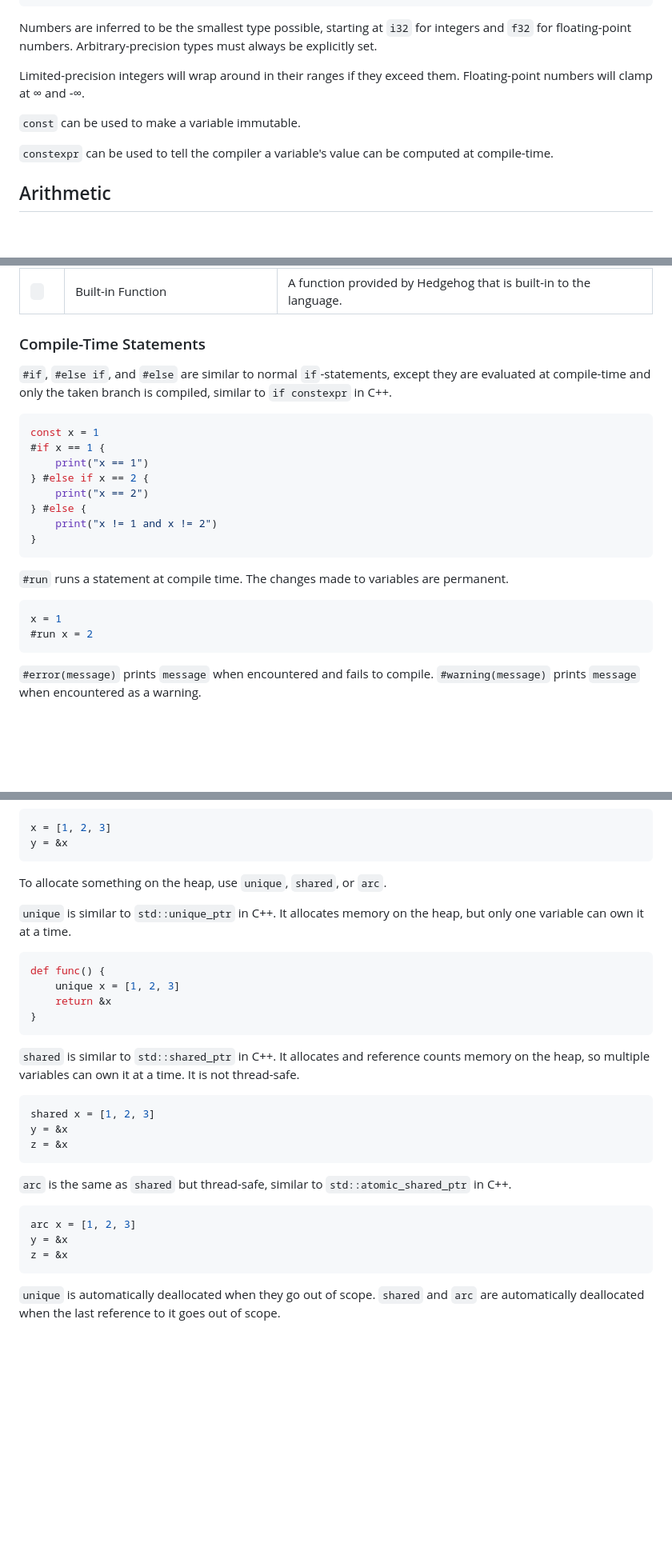
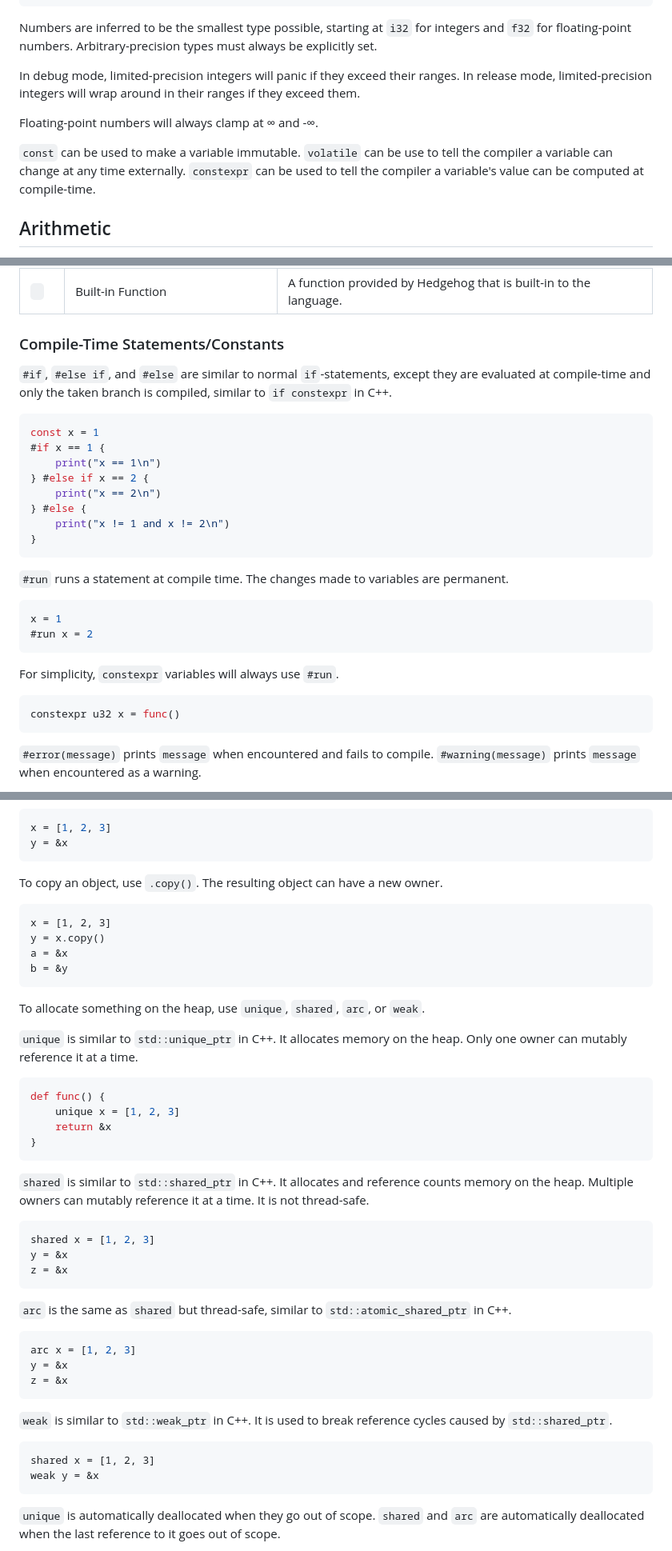
Before and after one commit to sub1inear/Hedgehog, a Markdown page: README.md, 3 parts joined by grey strips. Shown at 80% size. GitHub-like rendering; blank space fills up the shorter version.

````diff
--- a/README.md
+++ b/README.md
@@ -101,10 +110,13 @@ uint k = 4674
 
 Numbers are inferred to be the smallest type possible, starting at `i32` for integers and `f32` for floating-point numbers. Arbitrary-precision types must always be explicitly set.
 
-Limited-precision integers will wrap around in their ranges if they exceed them. Floating-point numbers will clamp at ∞ and -∞.
+In debug mode, limited-precision integers will panic if they exceed their ranges.
+In release mode, limited-precision integers will wrap around in their ranges if they exceed them.
+
+Floating-point numbers will always clamp at ∞ and -∞.
 
 `const` can be used to make a variable immutable.
-
+`volatile` can be use to tell the compiler a variable can change at any time externally.
 `constexpr` can be used to tell the compiler a variable's value can be computed at compile-time.
 
 ## Arithmetic
@@ -543,18 +553,18 @@ Compiler directives are catagorized into three catagories.
 | `@` | Attribute | Modifies a function, variable, or type. |
 | ` ` | Built-in Function | A function provided by Hedgehog that is built-in to the language. |
 
-### Compile-Time Statements
+### Compile-Time Statements/Constants
 
 `#if`, `#else if`, and `#else` are similar to normal `if`-statements, except they are evaluated at compile-time and only the taken branch is compiled, similar to `if constexpr` in C++.
 
 ```c++
 const x = 1
 #if x == 1 {
-    print("x == 1")
+    print("x == 1\n")
 } #else if x == 2 {
-    print("x == 2")
+    print("x == 2\n")
 } #else {
-    print("x != 1 and x != 2")
+    print("x != 1 and x != 2\n")
 }
 ```
 
@@ -562,6 +572,11 @@ const x = 1
 ```c++
 x = 1
 #run x = 2
+```
+
+For simplicity, `constexpr` variables will always use `#run`.
+```c++
+constexpr u32 x = func()
 ```
 
 `#error(message)` prints `message` when encountered and fails to compile.
@@ -712,9 +776,17 @@ x = [1, 2, 3]
 y = &x
 ```
 
-To allocate something on the heap, use `unique`, `shared`, or `arc`.
+To copy an object, use `.copy()`. The resulting object can have a new owner.
+```
+x = [1, 2, 3]
+y = x.copy()
+a = &x
+b = &y
+```
 
-`unique` is similar to `std::unique_ptr` in C++. It allocates memory on the heap, but only one variable can own it at a time.
+To allocate something on the heap, use `unique`, `shared`, `arc`, or `weak`.
+
+`unique` is similar to `std::unique_ptr` in C++. It allocates memory on the heap. Only one owner can mutably reference it at a time.
 ```python
 def func() {
     unique x = [1, 2, 3]
@@ -722,7 +794,7 @@ def func() {
 }
 ```
 
-`shared` is similar to `std::shared_ptr` in C++. It allocates and reference counts memory on the heap, so multiple variables can own it at a time. It is not thread-safe.
+`shared` is similar to `std::shared_ptr` in C++. It allocates and reference counts memory on the heap. Multiple owners can mutably reference it at a time. It is not thread-safe.
 
 ```python
 shared x = [1, 2, 3]
@@ -735,6 +807,12 @@ z = &x
 arc x = [1, 2, 3]
 y = &x
 z = &x
+```
+
+`weak` is similar to `std::weak_ptr` in C++. It is used to break reference cycles caused by `std::shared_ptr`.
+```
+shared x = [1, 2, 3]
+weak y = &x
 ```
 
 `unique` is automatically deallocated when they go out of scope. `shared` and `arc` are automatically deallocated when the last reference to it goes out of scope.
````
Also changed, not shown: other parts of README.md (+119 -68 lines).
